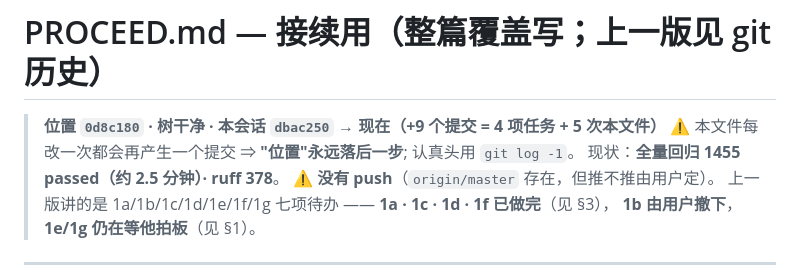
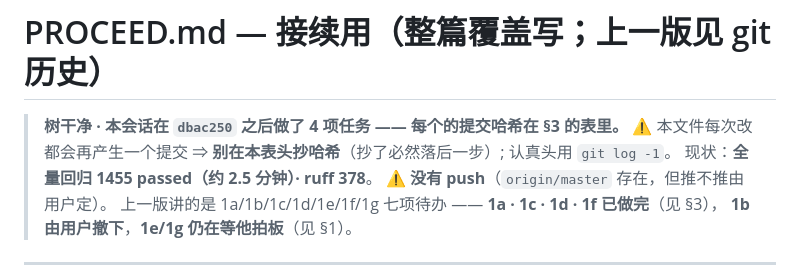
Before and after one commit to fossfutfc-afk/Live2Be, a Markdown page: PROCEED.md, the part around the change. Rendered like a GitHub page.

Commit message:
docs(proceed): 表头去掉会自我漂移的哈希与计数（4 项任务的哈希在 §3）

```diff
--- a/PROCEED.md
+++ b/PROCEED.md
@@ -1,7 +1,8 @@
 # PROCEED.md — 接续用（**整篇覆盖写**；上一版见 git 历史）
 
-> **位置 `0d8c180` · 树干净 · 本会话 `dbac250` → 现在（+9 个提交 = 4 项任务 + 5 次本文件）**
-> ⚠️ 本文件每改一次都会再产生一个提交 ⇒ **"位置"永远落后一步**; 认真头用 `git log -1`。
+> **树干净 · 本会话在 `dbac250` 之后做了 4 项任务 —— 每个的提交哈希在 §3 的表里。**
+> ⚠️ 本文件每次改都会再产生一个提交 ⇒ **别在本表头抄哈希**（抄了必然落后一步）;
+> 认真头用 `git log -1`。
 > 现状：**全量回归 1455 passed（约 2.5 分钟）· ruff 378**。
 > ⚠️ **没有 push**（`origin/master` 存在，但推不推由用户定）。
 > 上一版讲的是 1a/1b/1c/1d/1e/1f/1g 七项待办 —— **1a · 1c · 1d · 1f 已做完**（见 §3），
```
